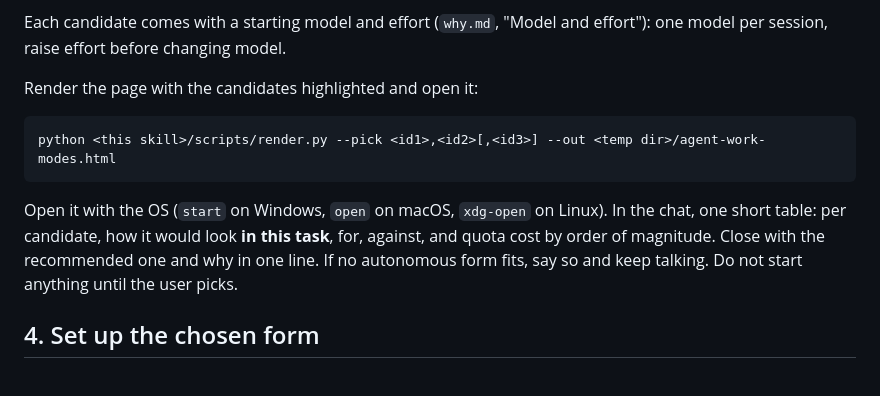
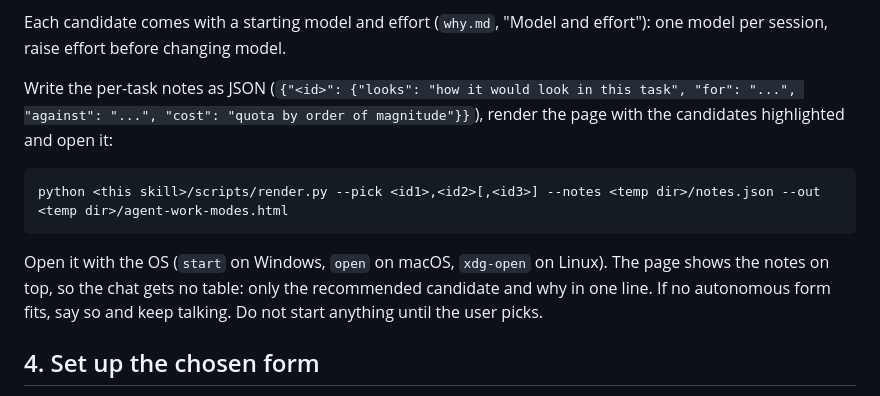
Before and after one commit to mmilei/agent-work-modes, a Markdown page: skills/agent-work-modes/SKILL.md, the part around the change. GitHub-like rendering.

````diff
--- a/skills/agent-work-modes/SKILL.md
+++ b/skills/agent-work-modes/SKILL.md
@@ -62,16 +62,16 @@ request for an independent review already supplies that benefit.
 Each candidate comes with a starting model and effort (`why.md`, "Model and effort"): one model per session, raise
 effort before changing model.
 
-Render the page with the candidates highlighted and open it:
+Write the per-task notes as JSON (`{"<id>": {"looks": "how it would look in this task", "for": "...", "against": "...",
+"cost": "quota by order of magnitude"}}`), render the page with the candidates highlighted and open it:
 
 ```
-python <this skill>/scripts/render.py --pick <id1>,<id2>[,<id3>] --out <temp dir>/agent-work-modes.html
+python <this skill>/scripts/render.py --pick <id1>,<id2>[,<id3>] --notes <temp dir>/notes.json --out <temp dir>/agent-work-modes.html
 ```
 
-Open it with the OS (`start` on Windows, `open` on macOS, `xdg-open` on Linux). In the chat, one short table: per
-candidate, how it would look **in this task**, for, against, and quota cost by order of magnitude. Close with the
-recommended one and why in one line. If no autonomous form fits, say so and keep talking. Do not start anything until
-the user picks.
+Open it with the OS (`start` on Windows, `open` on macOS, `xdg-open` on Linux). The page shows the notes on top, so
+the chat gets no table: only the recommended candidate and why in one line. If no autonomous form fits, say so and
+keep talking. Do not start anything until the user picks.
 
 ## 4. Set up the chosen form
 
````
Also changed, not shown: README.md (+3 -1 lines), docs/preview.png (added), 4 other files.
